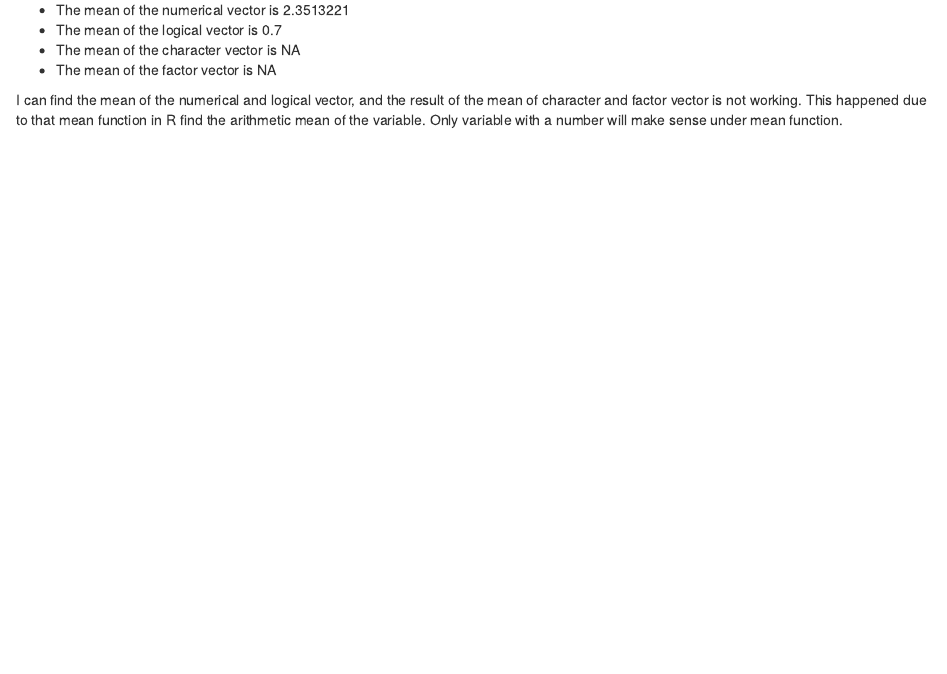
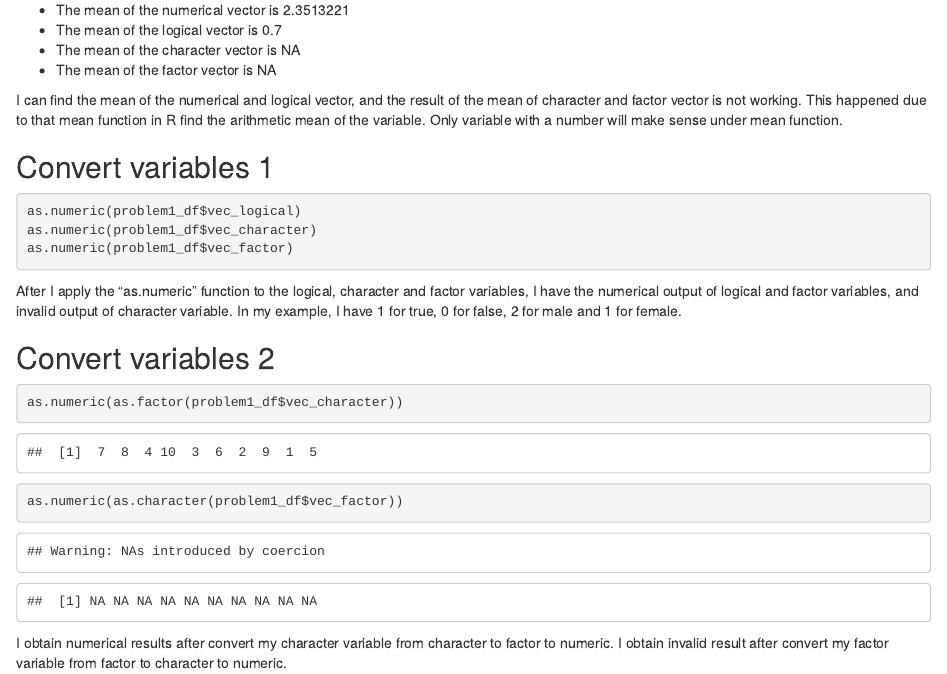
Before and after one commit to aygfhb/p8105_hw1_yy2926, an R Markdown document (p8105_hw1_yy2926.Rmd): the page in a window 1100 px wide, from 620 px down. Rendered offline with R 4.5, knitr and Pandoc, with nearby package versions; code that draws random numbers runs with fixed seeds of ours.

Commit message:
convert variables from on type to another

````diff
--- a/p8105_hw1_yy2926.Rmd
+++ b/p8105_hw1_yy2926.Rmd
@@ -24,3 +24,19 @@ problem1_df
 
 
 I can find the mean of the numerical and logical vector, and the result of the mean of character and factor vector is not working. This happened due to that mean function in R find the arithmetic mean of the variable. Only variable with a number will make sense under mean function.
+
+
+## Convert variables 1
+```{r,eval=FALSE}
+as.numeric(problem1_df$vec_logical)
+as.numeric(problem1_df$vec_character)
+as.numeric(problem1_df$vec_factor)
+```
+After I apply the "as.numeric" function to the logical, character and factor variables, I have the numerical output of logical and factor variables, and invalid output of character variable. In my example, I have 1 for true, 0 for false, 2 for male and 1 for female.
+
+## Convert variables 2
+```{r}
+as.numeric(as.factor(problem1_df$vec_character))
+as.numeric(as.character(problem1_df$vec_factor))
+```
+I obtain numerical results after convert my character variable from character to factor to numeric. I obtain invalid result after convert my factor variable from factor to character to numeric.
````
Also changed, not shown: p8105_hw1_yy2926.html.
